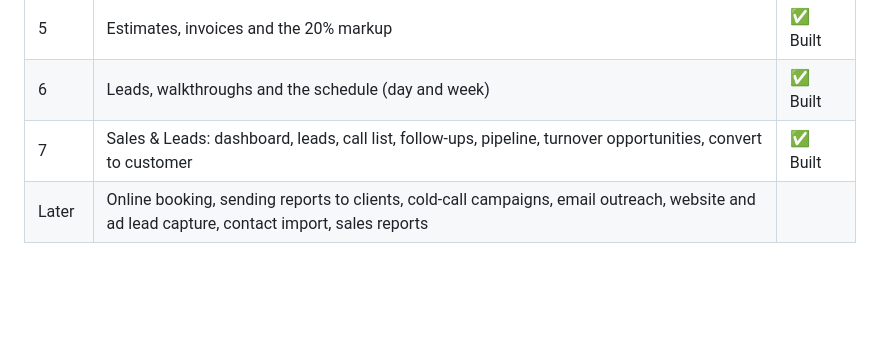
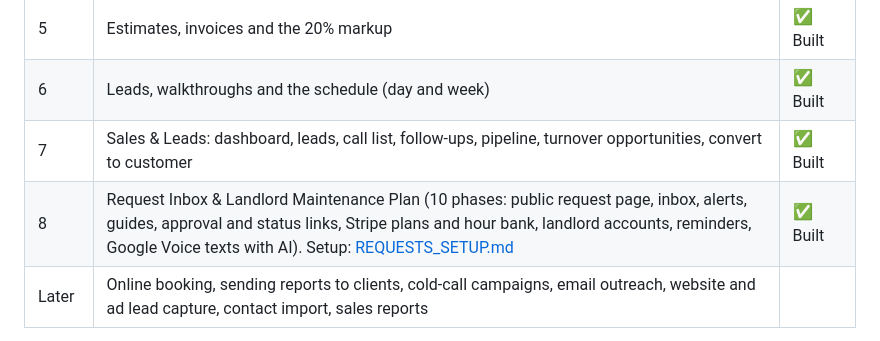
Before and after one commit to sruly-build/Handyman-app, a Markdown page: docs/BUILD_PLAN.md, the part around the change. Drawn GitHub-style; blank space fills up the shorter version.

```diff
--- a/docs/BUILD_PLAN.md
+++ b/docs/BUILD_PLAN.md
@@ -13,6 +13,7 @@ A phone-first app for a small handyman business. The app name is still to be dec
 | 5 | Estimates, invoices and the 20% markup | ✅ Built |
 | 6 | Leads, walkthroughs and the schedule (day and week) | ✅ Built |
 | 7 | Sales & Leads: dashboard, leads, call list, follow-ups, pipeline, turnover opportunities, convert to customer | ✅ Built |
+| 8 | Request Inbox & Landlord Maintenance Plan (10 phases: public request page, inbox, alerts, guides, approval and status links, Stripe plans and hour bank, landlord accounts, reminders, Google Voice texts with AI). Setup: [REQUESTS_SETUP.md](REQUESTS_SETUP.md) | ✅ Built |
 | Later | Online booking, sending reports to clients, cold-call campaigns, email outreach, website and ad lead capture, contact import, sales reports | |
 
 Every stage has been tested in a phone-sized browser in Demo mode. All of it still needs testing on a real phone with Supabase connected (see the checklist in the README).
```
Also changed, not shown: README.md (+1 -1 lines), docs/REQUESTS_SETUP.md (added, +86 -0 lines).
